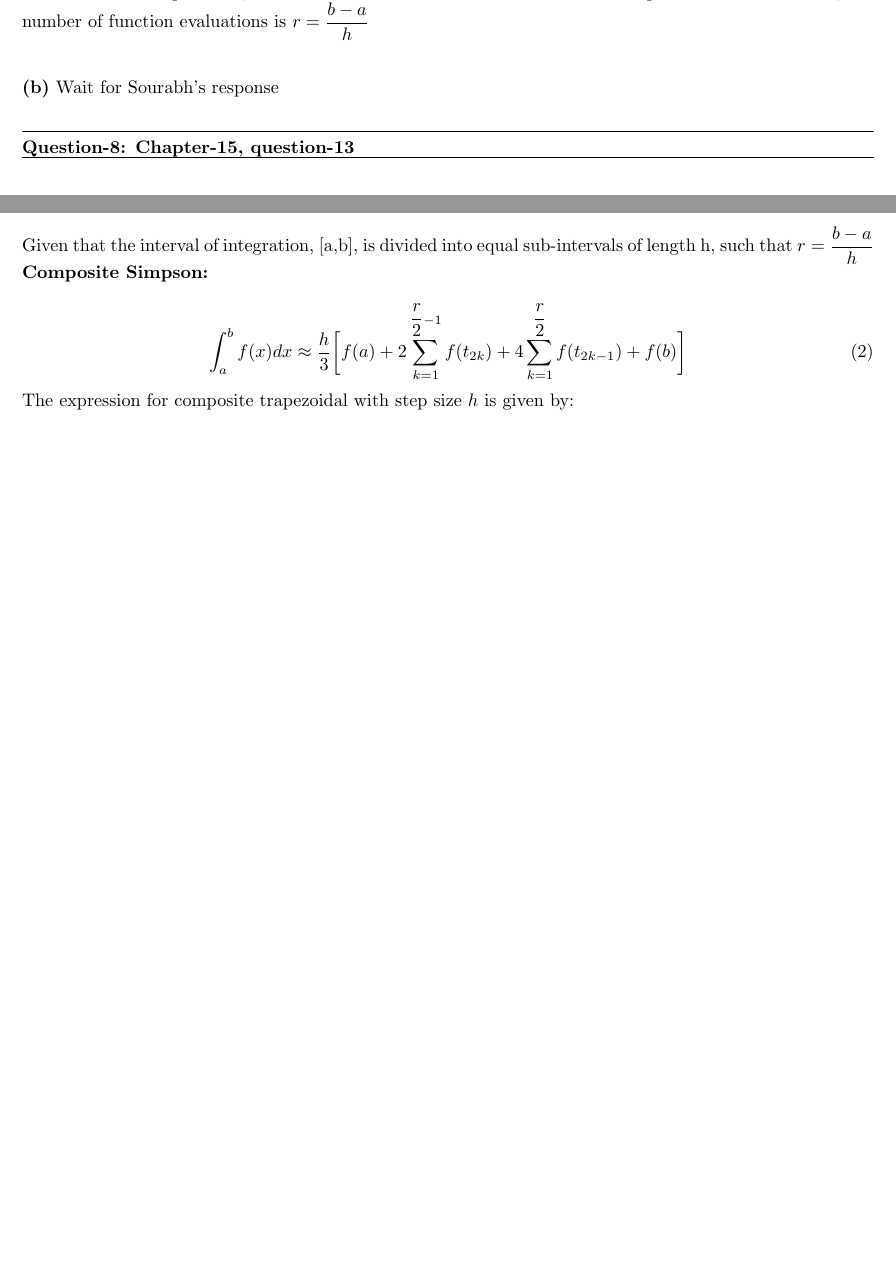
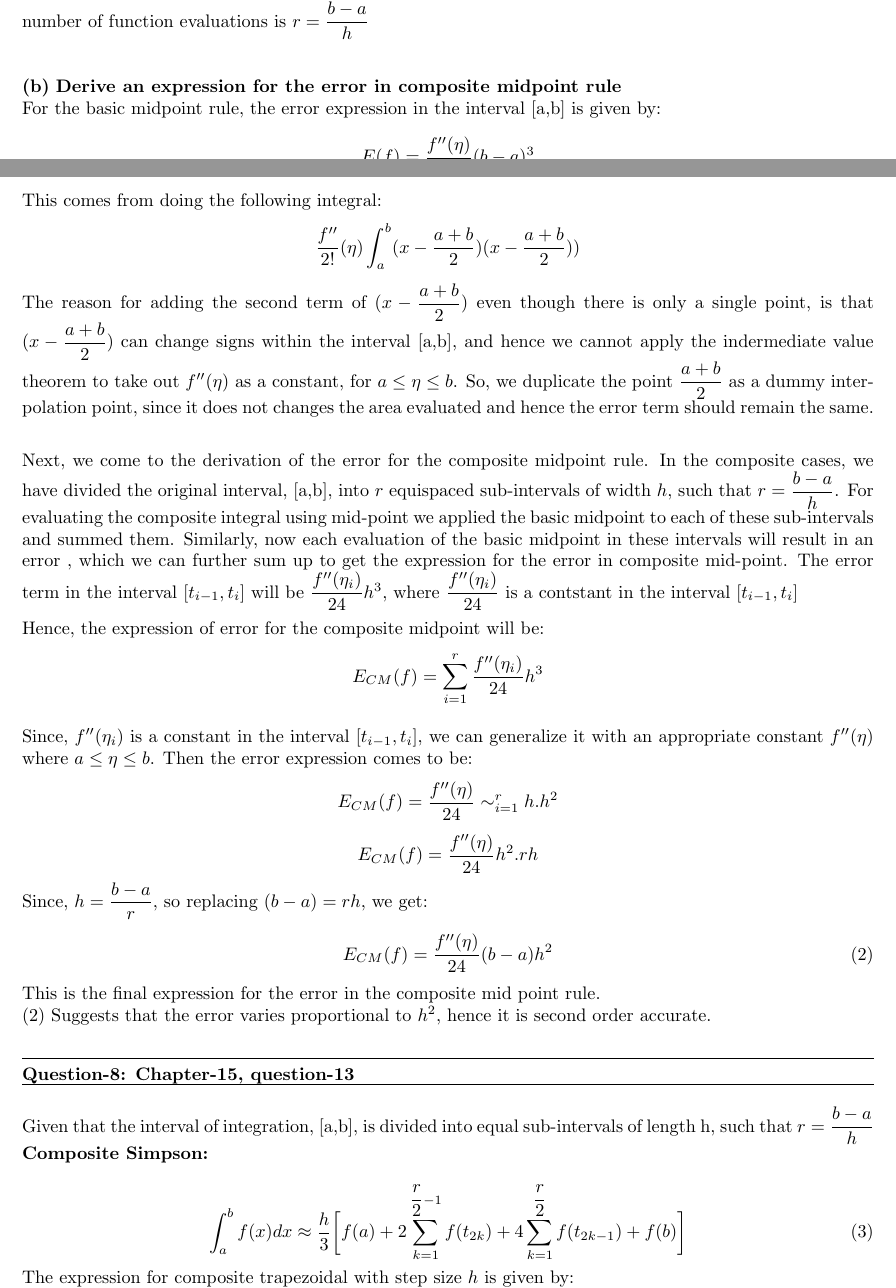
Before and after one commit to arnabd88/ASCI, a LaTeX problem sheet (Assignment6_Submit_u1014840/Assignment6.tex): two parts of pages 3 and 4 of 4 before the commit and two parts of pages 3 and 4 of 5 after it, joined at a grey line, cut so that both start at the same text, the shorter picture padded with empty space. Compiled offline with pdfLaTeX.

Commit message:
Intermediate report

```diff
--- a/Assignment6_Submit_u1014840/Assignment6.tex
+++ b/Assignment6_Submit_u1014840/Assignment6.tex
@@ -95,7 +95,30 @@
 
   From the above expression , we can see that there is one function evaluation per subinterval. Hence , the number of function evaluations is $r = \dfrac{b-a}{h}$ \newline
 
-  \part{b} Wait for Sourabh's response
+  \part{b} \textbf {Derive an expression for the error in composite midpoint rule} \newline
+  For the basic midpoint rule, the error expression in the interval [a,b] is given by:
+  \[E(f) = \dfrac{f^{\prime\prime}(\eta)}{24}(b-a)^3\]
+  This comes from doing the following integral:
+  \[\dfrac{f^{\prime\prime}}{2!}(\eta)\int_{a}^{b}(x - \dfrac{a+b}{2})(x - \dfrac{a+b}{2})) \]
+  The reason for adding the second term of $(x - \dfrac{a+b}{2})$ even though there is only a single point, is that $(x - \dfrac{a+b}{2})$ can change signs within the interval [a,b], and hence we cannot apply the indermediate value theorem to take out $f^{\prime\prime}(\eta)$ as a constant, for $a \leq \eta \leq b$. So, we duplicate the point $\dfrac{a+b}{2}$ as a dummy interpolation point, since it does not changes the area evaluated and hence the error term should remain the same. \newline
+
+  Next, we come to the derivation of the error for the composite midpoint rule. In the composite cases, we have divided the original interval, [a,b], into $r$ equispaced sub-intervals of width $h$, such that $r = \dfrac{b-a}{h}$. For evaluating the composite integral using mid-point we applied the basic midpoint to each of these sub-intervals and summed them. Similarly, now each evaluation of the basic midpoint in these intervals will result in an error , which we can further sum up to get the expression for the error in composite mid-point. The error term in the interval $[t_{i-1},t_i]$ will be $\dfrac{f^{\prime\prime}(\eta_i)}{24}h^3$, where $\dfrac{f^{\prime\prime}(\eta_i)}{24}$ is a contstant in the interval $[t_{i-1},t_i]$
+
+
+  Hence, the expression of error for the composite midpoint will be:
+  \[E_{CM}(f) = \sum_{i=1}^r \dfrac{f^{\prime\prime}(\eta_i)}{24}h^3\]
+
+  Since, $f^{\prime\prime}(\eta_i)$ is a constant in the interval $[t_{i-1},t_i]$, we can generalize it with an appropriate constant $f^{\prime\prime}(\eta)$ where $a \leq \eta \leq b$. Then the error expression comes to be:
+  \[ E_{CM}(f) = \dfrac{f^{\prime\prime}(\eta)}{24} \sim_{i=1}^{r} h.h^2\]
+  \[ E_{CM}(f) = \dfrac{f^{\prime\prime}(\eta)}{24} h^2.rh\]
+  Since, $h = \dfrac{b-a}{r}$, so replacing $(b-a) = rh$, we get:
+  \begin{equation}
+   E_{CM}(f) = \dfrac{f^{\prime\prime}(\eta)}{24}(b-a)h^2
+   \label{eq:ErrorCM}
+  \end{equation}
+  This is the final expression for the error in the composite mid point rule. \newline
+  $\eqref{eq:ErrorCM}$ Suggests that the error varies proportional to $h^2$, hence it is second order accurate.
+
 
   \question{Question-8}{Chapter-15, question-13}
   Given that the interval of integration, [a,b], is divided into equal sub-intervals of length h, such that $r = \dfrac{b-a}{h}$
```
Also changed, not shown: Assignment6_Submit_u1014840/Assignment6.pdf.
